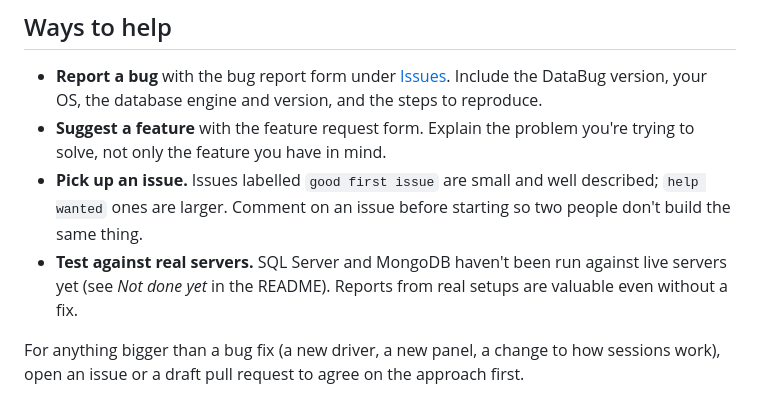
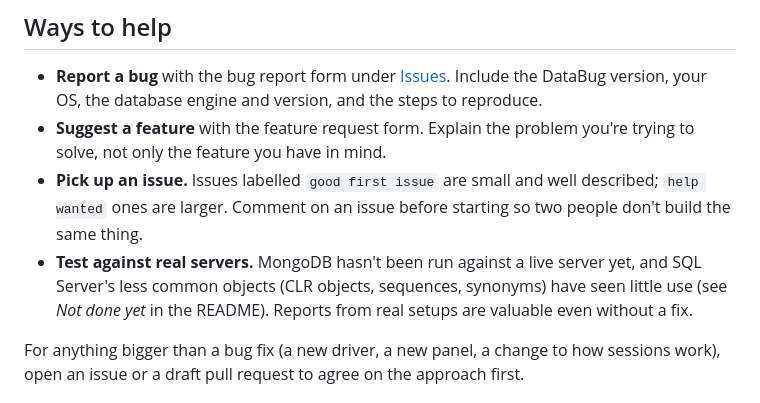
Before and after one commit to hayes-roach/DataBug, a Markdown page: CONTRIBUTING.md, the part around the change. Rendered like a GitHub page.

```diff
--- a/CONTRIBUTING.md
+++ b/CONTRIBUTING.md
@@ -9,7 +9,7 @@ By taking part you agree to follow the [Code of Conduct](CODE_OF_CONDUCT.md). Se
 - **Report a bug** with the bug report form under [Issues](https://github.com/hayes-roach/DataBug/issues/new/choose). Include the DataBug version, your OS, the database engine and version, and the steps to reproduce.
 - **Suggest a feature** with the feature request form. Explain the problem you're trying to solve, not only the feature you have in mind.
 - **Pick up an issue.** Issues labelled `good first issue` are small and well described; `help wanted` ones are larger. Comment on an issue before starting so two people don't build the same thing.
-- **Test against real servers.** SQL Server and MongoDB haven't been run against live servers yet (see *Not done yet* in the README). Reports from real setups are valuable even without a fix.
+- **Test against real servers.** MongoDB hasn't been run against a live server yet, and SQL Server's less common objects (CLR objects, sequences, synonyms) have seen little use (see *Not done yet* in the README). Reports from real setups are valuable even without a fix.
 
 For anything bigger than a bug fix (a new driver, a new panel, a change to how sessions work), open an issue or a draft pull request to agree on the approach first.
 
```
Also changed, not shown: CHANGELOG.md (+5 -0 lines), README.md (+13 -9 lines), docs/screenshot-find.png (added), docs/screenshot-themes.png (added), 1 other file.
